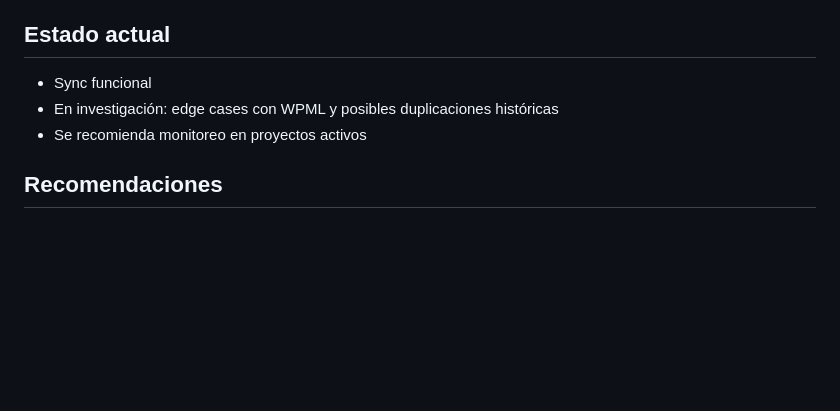
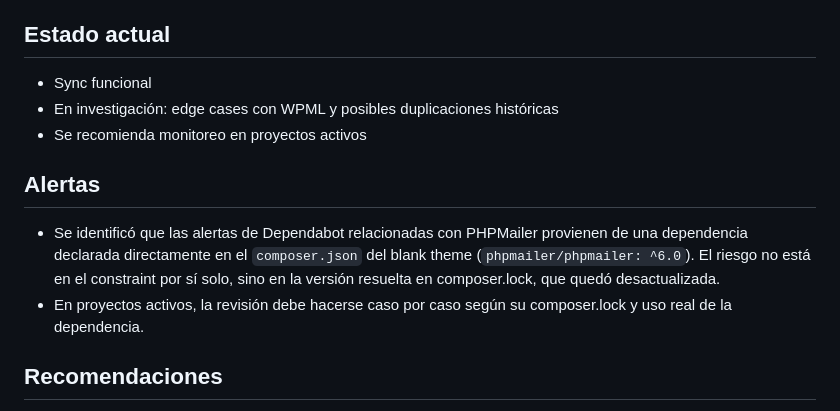
Before and after one commit to el-cultivo/cltvo-blank-wptheme, a Markdown page: README.md, the part around the change. Rendered like a GitHub page; blank space fills up the shorter version.

Commit message:
Actualización de Readme en atención a la alerta

```diff
--- a/README.md
+++ b/README.md
@@ -115,6 +115,10 @@ cltvo_blank_wptheme
 * En investigación: edge cases con WPML y posibles duplicaciones históricas
 * Se recomienda monitoreo en proyectos activos
 
+## Alertas
+* Se identificó que las alertas de Dependabot relacionadas con PHPMailer provienen de una dependencia declarada directamente en el `composer.json` del blank theme (`phpmailer/phpmailer: ^6.0`). El riesgo no está en el constraint por sí solo, sino en la versión resuelta en composer.lock, que quedó desactualizada.
+* En proyectos activos, la revisión debe hacerse caso por caso según su composer.lock y uso real de la dependencia.
+
 ## Recomendaciones
 * Siempre hacer backup antes de sync masivo
 * No confiar en DB como fuente de verdad
```
